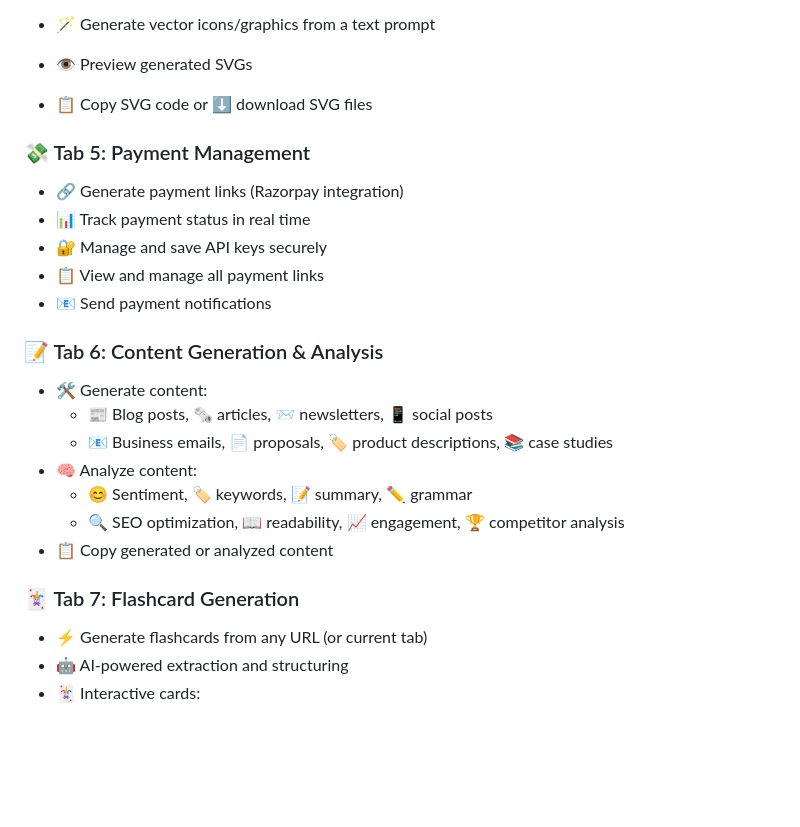
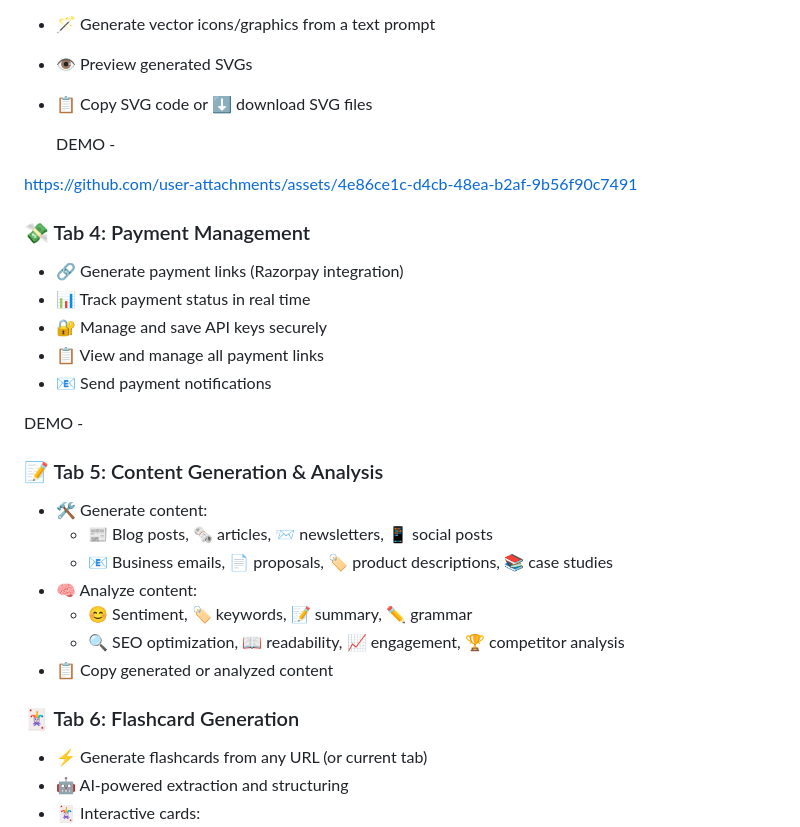
Before and after one commit to akdeepankar/FLOW, a Markdown page: README.md, the part around one of its changes. Drawn GitHub-style; blank space fills up the shorter version.

```diff
--- a/README.md
+++ b/README.md
@@ -356,7 +354,13 @@ https://github.com/user-attachments/assets/763c9d1d-bd1c-450c-990a-8f0ffc1622f4
 - 👁️ Preview generated SVGs
 - 📋 Copy SVG code or ⬇️ download SVG files
 
-### 💸 Tab 5: Payment Management
+  DEMO -
+
+https://github.com/user-attachments/assets/4e86ce1c-d4cb-48ea-b2af-9b56f90c7491
+
+
+
+### 💸 Tab 4: Payment Management
 
 - 🔗 Generate payment links (Razorpay integration)
 - 📊 Track payment status in real time
@@ -364,8 +368,12 @@ https://github.com/user-attachments/assets/763c9d1d-bd1c-450c-990a-8f0ffc1622f4
 - 📋 View and manage all payment links
 - 📧 Send payment notifications
 
+DEMO -
 
-### 📝 Tab 6: Content Generation & Analysis
+
+
+
+### 📝 Tab 5: Content Generation & Analysis
 
 - 🛠️ Generate content:
   - 📰 Blog posts, 🗞️ articles, 📨 newsletters, 📱 social posts
@@ -376,7 +384,7 @@ https://github.com/user-attachments/assets/763c9d1d-bd1c-450c-990a-8f0ffc1622f4
 - 📋 Copy generated or analyzed content
 
 
-### 🃏 Tab 7: Flashcard Generation
+### 🃏 Tab 6: Flashcard Generation
 
 - ⚡ Generate flashcards from any URL (or current tab)
 - 🤖 AI-powered extraction and structuring
```
Also changed, not shown: other parts of README.md (+0 -2 lines).
